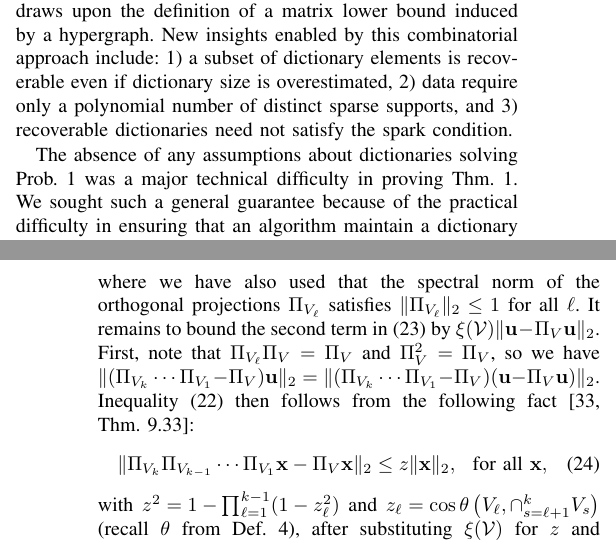
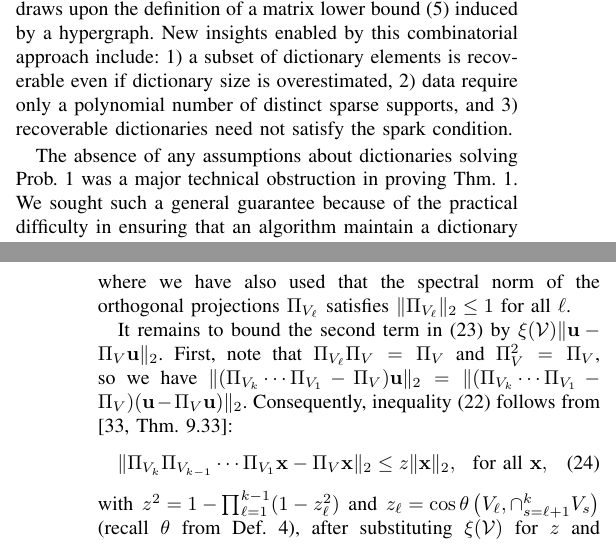
Before and after one commit to cjfinks/chaz-thm, a LaTeX paper (manuscripts/IEEE/final_submission.tex): two parts of the columns of pages 6 and 8 of 9, joined at a grey line, cut so that both start at the same text. Compiled offline with pdfLaTeX; a missing font is replaced by an installed copy or a similar font; a LaTeX package or settings file that is missing is left out.

Commit message:
more tidying up

```diff
--- a/manuscripts/IEEE/final_submission.tex
+++ b/manuscripts/IEEE/final_submission.tex
@@ -585,9 +588,9 @@ One direct application of this work is to theoretical neuroscience, wherein our
 
 %Moreover, we show that even if the meta-parameter for the number of dictionary elements is overestimated, a subset of parameters may still be identifiable up to noise.
 
-Beyond an extension of existing noiseless guarantees \cite{Hillar15} to the noisy regime and their novel application to Prob.~\ref{OptimizationProblem}, our work contains a theory of combinatorial designs for support sets key to identification of dictionaries. We incorporate this idea into a fundamental lemma in matrix theory (Lem.~\ref{MainLemma}) that draws upon the definition of a matrix lower bound induced by a hypergraph. New insights enabled by this combinatorial approach include: 1) a subset of dictionary elements is recoverable even if dictionary size is overestimated, 2) data require only a polynomial number of distinct sparse supports, and 3) recoverable dictionaries need not satisfy the spark condition.
+Beyond an extension of existing noiseless guarantees \cite{Hillar15} to the noisy regime and their novel application to Prob.~\ref{OptimizationProblem}, our work contains a theory of combinatorial designs for support sets key to identification of dictionaries. We incorporate this idea into a fundamental lemma in matrix theory (Lem.~\ref{MainLemma}) that draws upon the definition of a matrix lower bound (\ref{Ldef}) induced by a hypergraph. New insights enabled by this combinatorial approach include: 1) a subset of dictionary elements is recoverable even if dictionary size is overestimated, 2) data require only a polynomial number of distinct sparse supports, and 3) recoverable dictionaries need not satisfy the spark condition.
 
-The absence of any assumptions about dictionaries solving Prob.~\ref{InverseProblem} was a major technical difficulty in proving Thm.~\ref{DeterministicUniquenessTheorem}. We sought such a general guarantee because of the practical difficulty in ensuring that an algorithm maintain a dictionary satisfying the spark condition \eqref{SparkCondition} at each iteration, an implicit requirement of all previous works except \cite{Hillar15}; indeed, even certifying a dictionary has this property is NP-hard \cite{tillmann2014computational}.
+The absence of any assumptions about dictionaries solving Prob.~\ref{InverseProblem} was a major technical obstruction in proving Thm.~\ref{DeterministicUniquenessTheorem}. We sought such a general guarantee because of the practical difficulty in ensuring that an algorithm maintain a dictionary satisfying the spark condition \eqref{SparkCondition} at each iteration, an implicit requirement of all previous works except \cite{Hillar15}; indeed, even certifying a dictionary has this property is NP-hard \cite{tillmann2014computational}.
 
 In fact, uniqueness guarantees with minimal assumptions apply to all areas of data science and engineering that utilize learned sparse structure. For example, several groups have applied compressed sensing to signal processing tasks; for instance, in MRI analysis \cite{lustig2008compressed}, image compression \cite{Duarte08}, and even the design of an ultrafast camera \cite{Gao14}. It is only a matter of time before these systems incorporate dictionary learning to encode and decode signals (e.g., in a device that learns structure from motion \cite{kong2016prior}), just as scientists have used sparse coding to make sense of their data \cite{jung2001imaging, agarwal2014spatially, lee2016sparse, wu2016stability}.
 
@@ -674,9 +677,11 @@ By repeatedly applying the triangle inequality, we have:
 &\leq  \sum_{\ell=1}^k \|\mathbf{u} - \Pi_{V_{\ell}} \mathbf{u}\|_2
 + \|(\Pi_{V_k}\cdots\Pi_{V_{1}} - \Pi_V) \mathbf{u}\|_2,
 \end{align}
-where we have also used that the spectral norm of the orthogonal projections $\Pi_{V_{\ell}}$ satisfies $\|\Pi_{V_{\ell}}\|_2 \leq 1$ for all $\ell$. It remains to bound the second term in \eqref{f} by $\xi(\mathcal{V}) \|\mathbf{u} - \Pi_V\mathbf{u}\|_2$. First, note that $\Pi_{V_\ell} \Pi_V = \Pi_V$ and $\Pi_V^2 = \Pi_V$, so we have $\|(\Pi_{V_k} \cdots \Pi_{V_1} - \Pi_V) \mathbf{u} \|_2
+where we have also used that the spectral norm of the orthogonal projections $\Pi_{V_{\ell}}$ satisfies $\|\Pi_{V_{\ell}}\|_2 \leq 1$ for all $\ell$.
+
+It remains to bound the second term in \eqref{f} by $\xi(\mathcal{V}) \|\mathbf{u} - \Pi_V\mathbf{u}\|_2$. First, note that $\Pi_{V_\ell} \Pi_V = \Pi_V$ and $\Pi_V^2 = \Pi_V$, so we have $\|(\Pi_{V_k} \cdots \Pi_{V_1} - \Pi_V) \mathbf{u} \|_2
 = \| ( \Pi_{V_k} \cdots\Pi_{V_1} - \Pi_V ) (\mathbf{u} - \Pi_V\mathbf{u})\|_2$. % \leq z\|\mathbf{u} - \Pi_V\mathbf{u}\|_2$.
-Inequality \eqref{DTILeq} then follows from the following fact \cite[Thm.~9.33]{Deutsch12}:
+Consequently, inequality \eqref{DTILeq} follows from \cite[Thm.~9.33]{Deutsch12}:
 \begin{align}
 \|\Pi_{V_k}\Pi_{V_{k-1}}\cdots\Pi_{V_1} \mathbf{x} - \Pi_V\mathbf{x}\|_2 \leq z \|\mathbf{x}\|_2, \ \ \text{for all } \mathbf{x},
 \end{align}
```
Also changed, not shown: manuscripts/IEEE/final_submission.tex (7 more changed lines).
